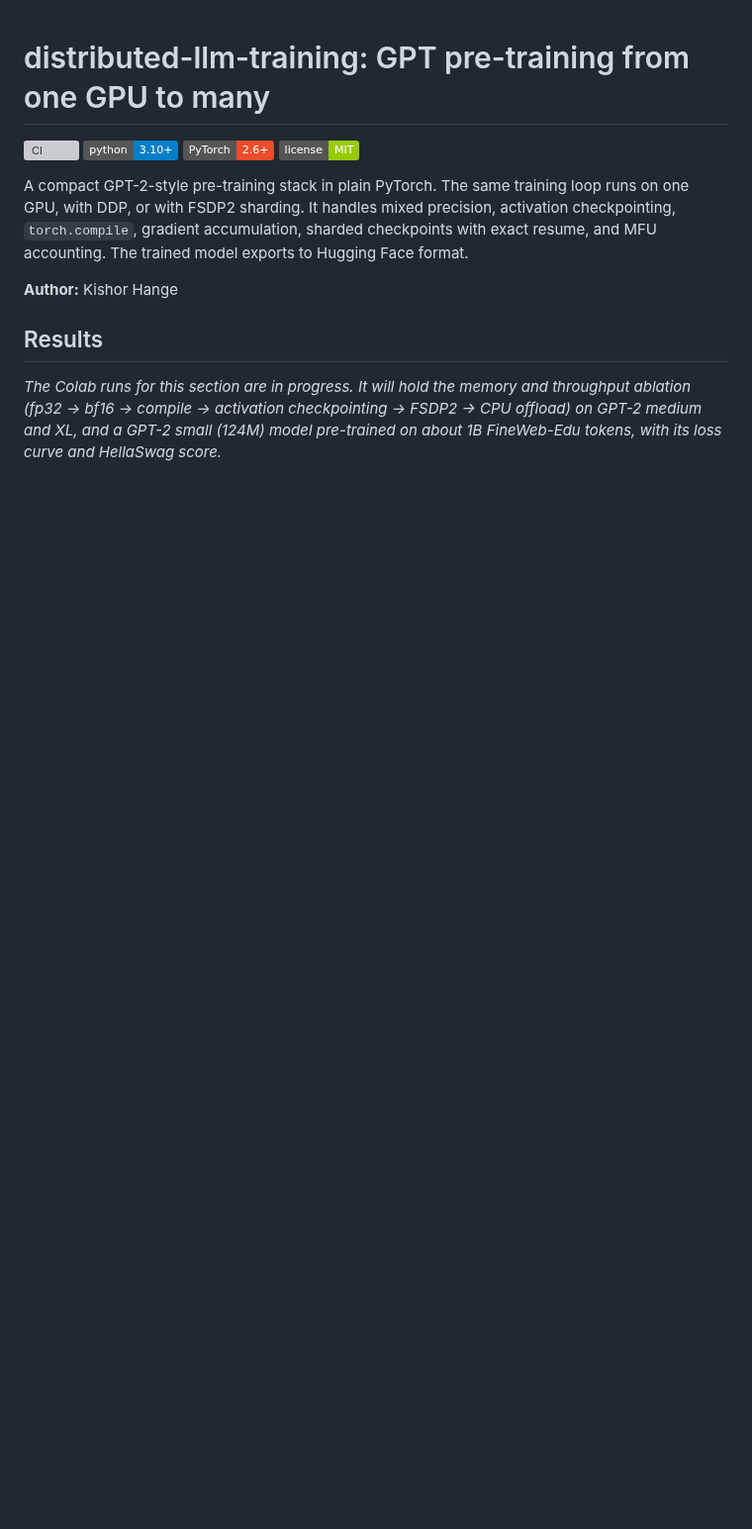
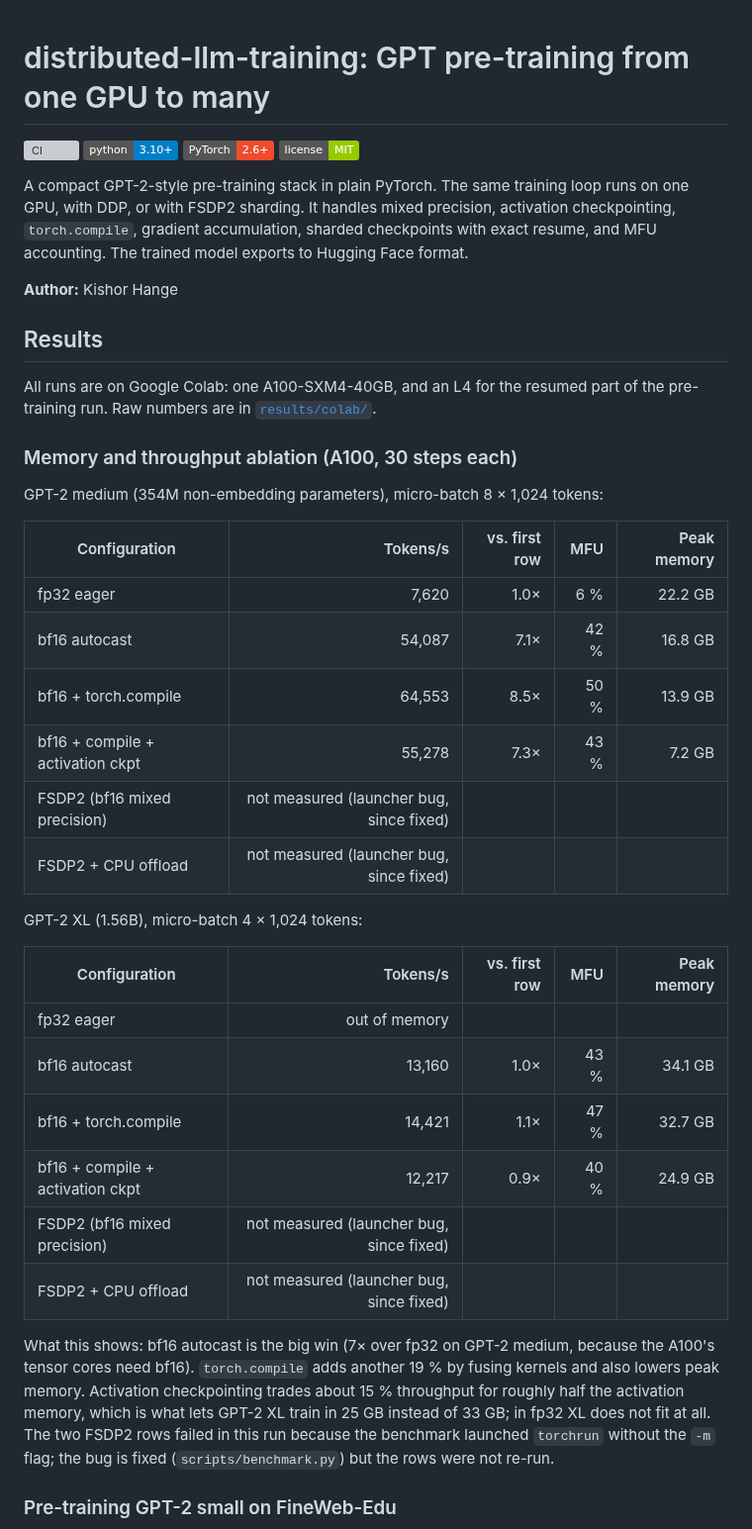
Before and after one commit to kishorhange111/distributed-llm-training, a Markdown page: README.md, the part around one of its changes. Shown at 99% size. Rendered like a GitHub page; badges without logos; blank space fills up the shorter version; grey boxes are pictures that could not be loaded.

Commit message:
Results: A100 throughput ablation and the first 880 steps of GPT-2 small pre-training
Co-Authored-By: Claude Opus 5.5 (1M context) <noreply@anthropic.com>
Claude-Session: https://claude.ai/code/session_01E52nw1cEXtHbphJjpK6Hfb

```diff
--- a/README.md
+++ b/README.md
@@ -12,4 +12,33 @@ A compact GPT-2-style pre-training stack in plain PyTorch. The same training loo
 <!-- RESULTS:START -->
 ## Results
 
-_The Colab runs for this section are in progress. It will hold the memory and throughput ablation (fp32 → bf16 → compile → activation checkpointing → FSDP2 → CPU offload) on GPT-2 medium and XL, and a GPT-2 small (124M) model pre-trained on about 1B FineWeb-Edu tokens, with its loss curve and HellaSwag score._
+All runs are on Google Colab: one A100-SXM4-40GB, and an L4 for the resumed part of the pre-training run. Raw numbers are in [`results/colab/`](results/colab).
+
+### Memory and throughput ablation (A100, 30 steps each)
+
+GPT-2 medium (354M non-embedding parameters), micro-batch 8 × 1,024 tokens:
+
+| Configuration | Tokens/s | vs. first row | MFU | Peak memory |
+|---|---:|---:|---:|---:|
+| fp32 eager | 7,620 | 1.0× | 6 % | 22.2 GB |
+| bf16 autocast | 54,087 | 7.1× | 42 % | 16.8 GB |
+| bf16 + torch.compile | 64,553 | 8.5× | 50 % | 13.9 GB |
+| bf16 + compile + activation ckpt | 55,278 | 7.3× | 43 % | 7.2 GB |
+| FSDP2 (bf16 mixed precision) | not measured (launcher bug, since fixed) | | | |
+| FSDP2 + CPU offload | not measured (launcher bug, since fixed) | | | |
+
+GPT-2 XL (1.56B), micro-batch 4 × 1,024 tokens:
+
+| Configuration | Tokens/s | vs. first row | MFU | Peak memory |
+|---|---:|---:|---:|---:|
+| fp32 eager | out of memory | | | |
+| bf16 autocast | 13,160 | 1.0× | 43 % | 34.1 GB |
+| bf16 + torch.compile | 14,421 | 1.1× | 47 % | 32.7 GB |
+| bf16 + compile + activation ckpt | 12,217 | 0.9× | 40 % | 24.9 GB |
+| FSDP2 (bf16 mixed precision) | not measured (launcher bug, since fixed) | | | |
+| FSDP2 + CPU offload | not measured (launcher bug, since fixed) | | | |
+
+What this shows: bf16 autocast is the big win (7× over fp32 on GPT-2 medium, because the A100's tensor cores need bf16). `torch.compile` adds another 19 % by fusing kernels and also lowers peak memory. Activation checkpointing trades about 15 % throughput for roughly half the activation memory, which is what lets GPT-2 XL train in 25 GB instead of 33 GB; in fp32 XL does not fit at all. The two FSDP2 rows failed in this run because the benchmark launched `torchrun` without the `-m` flag; the bug is fixed (`scripts/benchmark.py`) but the rows were not re-run.
+
+### Pre-training GPT-2 small on FineWeb-Edu
+
```
Also changed, not shown: other parts of README.md (+13 -2 lines), results/colab/pretrain_loss.png (added), 3 other files.
